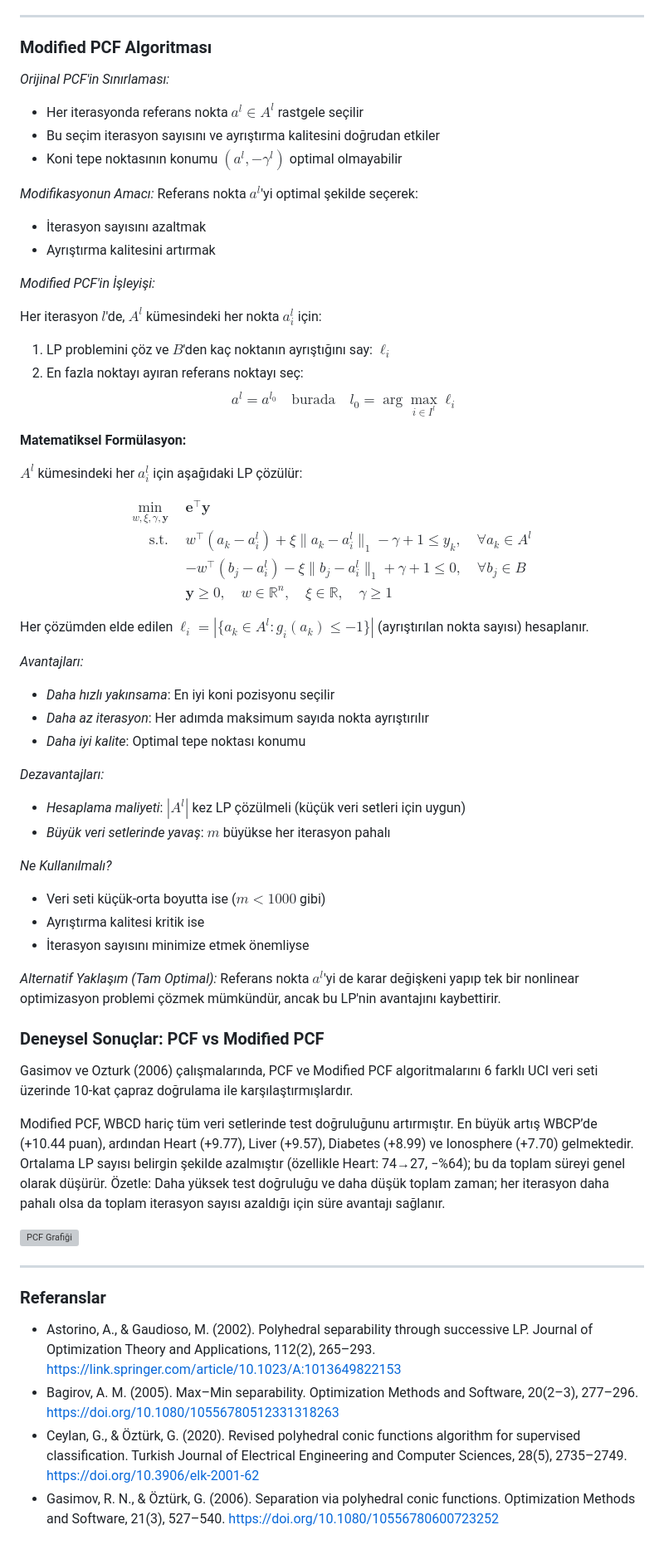
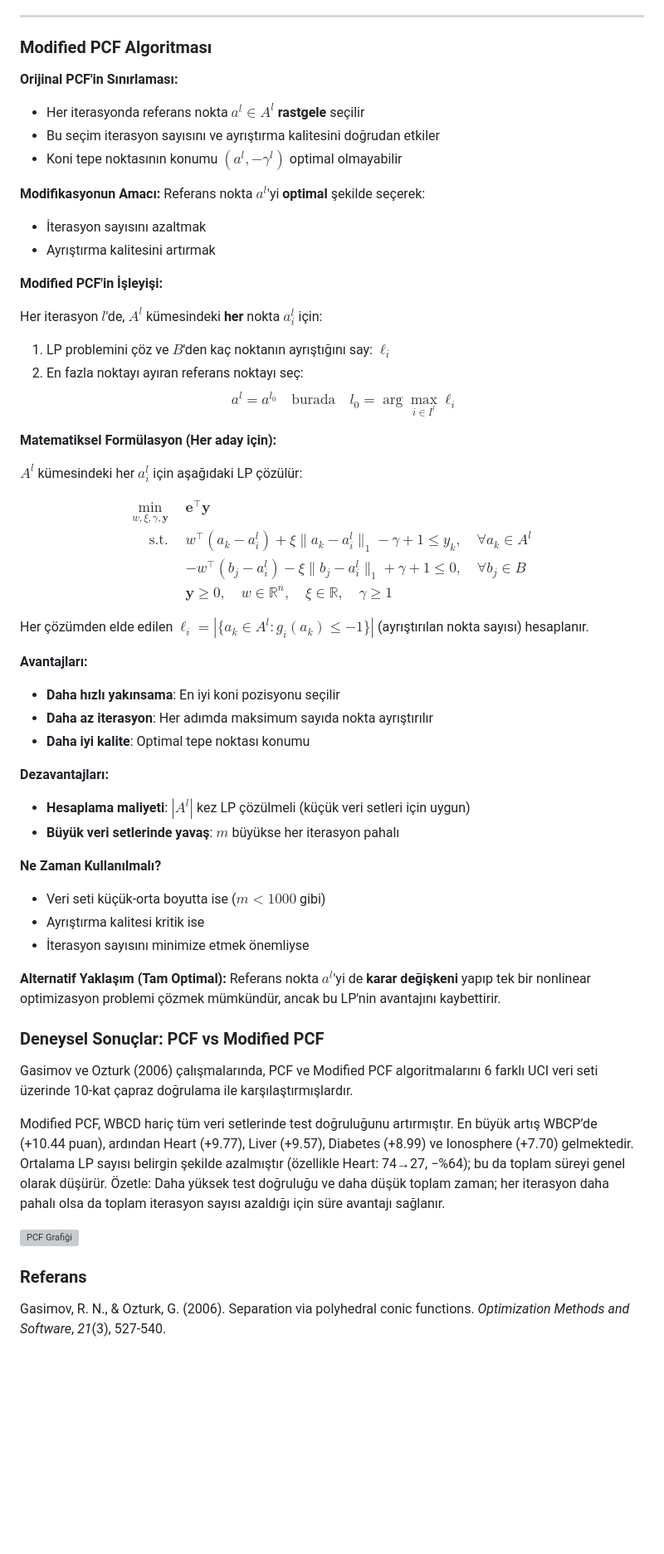
Before and after one commit to ugurdar/enm612, a Markdown page: separability_loss_formulations.md, the part around the change printed below. Shown: that part at 83% size. Rendered like a GitHub page; blank space fills up the shorter version; grey boxes are pictures that could not be loaded.

```diff
--- a/separability_loss_formulations.md
+++ b/separability_loss_formulations.md
@@ -159,19 +159,19 @@ $$
 
 ### Modified PCF Algoritması
 
-*Orijinal PCF'in Sınırlaması:*
-- Her iterasyonda referans nokta $a^l \in A^l$ rastgele seçilir
+**Orijinal PCF'in Sınırlaması:**
+- Her iterasyonda referans nokta $a^l \in A^l$ **rastgele** seçilir
 - Bu seçim iterasyon sayısını ve ayrıştırma kalitesini doğrudan etkiler
 - Koni tepe noktasının konumu $(a^l, -\gamma^l)$ optimal olmayabilir
 
-*Modifikasyonun Amacı:*
-Referans nokta $a^l$'yi optimal şekilde seçerek:
+**Modifikasyonun Amacı:**
+Referans nokta $a^l$'yi **optimal** şekilde seçerek:
 - İterasyon sayısını azaltmak
 - Ayrıştırma kalitesini artırmak
 
-*Modified PCF'in İşleyişi:*
+**Modified PCF'in İşleyişi:**
 
-Her iterasyon $l$'de, $A^l$ kümesindeki her nokta $a_i^l$ için:
+Her iterasyon $l$'de, $A^l$ kümesindeki **her** nokta $a_i^l$ için:
 
 1. LP problemini çöz ve $B$'den kaç noktanın ayrıştığını say: $\ell_i$
 2. En fazla noktayı ayıran referans noktayı seç:
@@ -179,7 +179,7 @@ Her iterasyon $l$'de, $A^l$ kümesindeki her nokta $a_i^l$ için:
    a^l = a^{l_0} \quad \text{burada} \quad l_0 = \arg\max_{i \in I^l} \ell_i
    $$
 
-**Matematiksel Formülasyon:**
+**Matematiksel Formülasyon (Her aday için):**
 
 $A^l$ kümesindeki her $a_i^l$ için aşağıdaki LP çözülür:
 
@@ -194,23 +194,22 @@ $$
 
 Her çözümden elde edilen $\ell_i = |\{a_k \in A^l : g_i(a_k) \leq -1\}|$ (ayrıştırılan nokta sayısı) hesaplanır.
 
-*Avantajları:*
-- *Daha hızlı yakınsama*: En iyi koni pozisyonu seçilir
-- *Daha az iterasyon*: Her adımda maksimum sayıda nokta ayrıştırılır
-- *Daha iyi kalite*: Optimal tepe noktası konumu
+**Avantajları:**
+- **Daha hızlı yakınsama**: En iyi koni pozisyonu seçilir
+- **Daha az iterasyon**: Her adımda maksimum sayıda nokta ayrıştırılır
+- **Daha iyi kalite**: Optimal tepe noktası konumu
 
-*Dezavantajları:*
-- *Hesaplama maliyeti*: $|A^l|$ kez LP çözülmeli (küçük veri setleri için uygun)
-- *Büyük veri setlerinde yavaş*: $m$ büyükse her iterasyon pahalı
+**Dezavantajları:**
+- **Hesaplama maliyeti**: $|A^l|$ kez LP çözülmeli (küçük veri setleri için uygun)
+- **Büyük veri setlerinde yavaş**: $m$ büyükse her iterasyon pahalı
 
-*Ne Kullanılmalı?*
+**Ne Zaman Kullanılmalı?**
 - Veri seti küçük-orta boyutta ise ($m < 1000$ gibi)
 - Ayrıştırma kalitesi kritik ise
 - İterasyon sayısını minimize etmek önemliyse
 
-*Alternatif Yaklaşım (Tam Optimal):*
-Referans nokta $a^l$'yi de karar değişkeni yapıp tek bir nonlinear optimizasyon problemi çözmek mümkündür, ancak bu LP'nin avantajını kaybettirir.
-
+**Alternatif Yaklaşım (Tam Optimal):**
+Referans nokta $a^l$'yi de **karar değişkeni** yapıp tek bir nonlinear optimizasyon problemi çözmek mümkündür, ancak bu LP'nin avantajını kaybettirir.
 
 
 ### Deneysel Sonuçlar: PCF vs Modified PCF
@@ -225,11 +224,6 @@ Ortalama LP sayısı belirgin şekilde azalmıştır (özellikle Heart: 74→27,
 ![PCF Grafiği](pcf_3d_multiview.png)
 
 
----
+### Referans
 
-### Referanslar
-
-- Astorino, A., & Gaudioso, M. (2002). Polyhedral separability through successive LP. Journal of Optimization Theory and Applications, 112(2), 265–293. https://link.springer.com/article/10.1023/A:1013649822153
-- Bagirov, A. M. (2005). Max–Min separability. Optimization Methods and Software, 20(2–3), 277–296. https://doi.org/10.1080/10556780512331318263
-- Ceylan, G., & Öztürk, G. (2020). Revised polyhedral conic functions algorithm for supervised classification. Turkish Journal of Electrical Engineering and Computer Sciences, 28(5), 2735–2749. https://doi.org/10.3906/elk-2001-62
-- Gasimov, R. N., & Öztürk, G. (2006). Separation via polyhedral conic functions. Optimization Methods and Software, 21(3), 527–540. https://doi.org/10.1080/10556780600723252
+Gasimov, R. N., & Ozturk, G. (2006). Separation via polyhedral conic functions. *Optimization Methods and Software*, *21*(3), 527-540.
```
Also changed, not shown: other parts of separability_loss_formulations.md (+4 -4 lines), separability_comparison.png, 8 other files.
